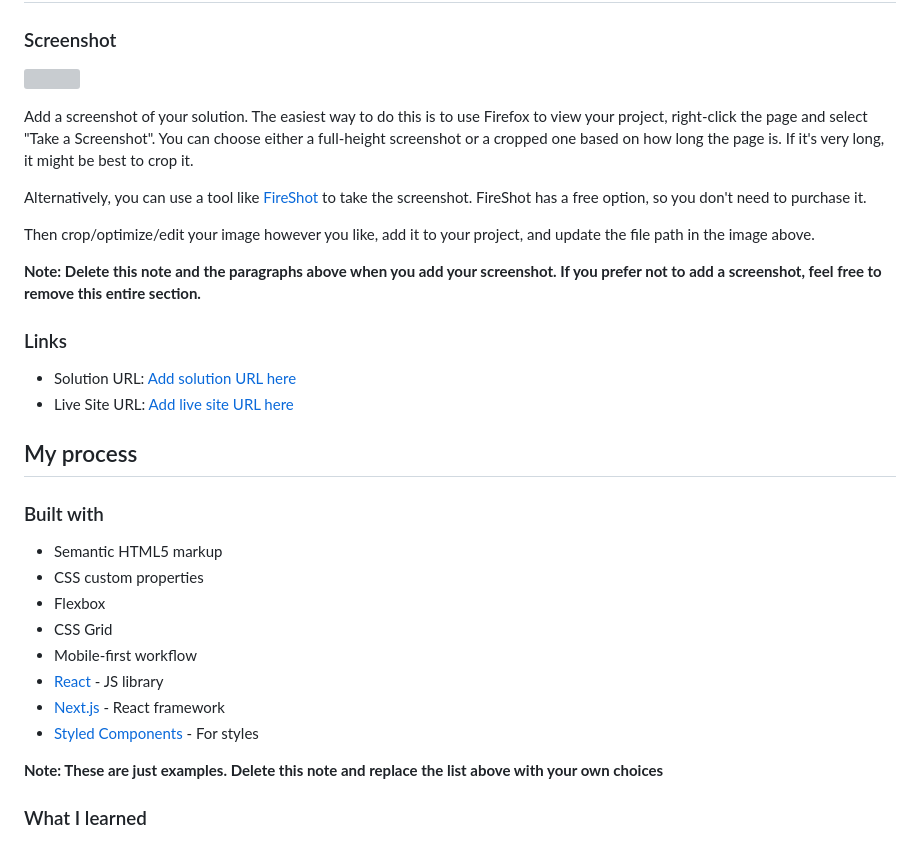
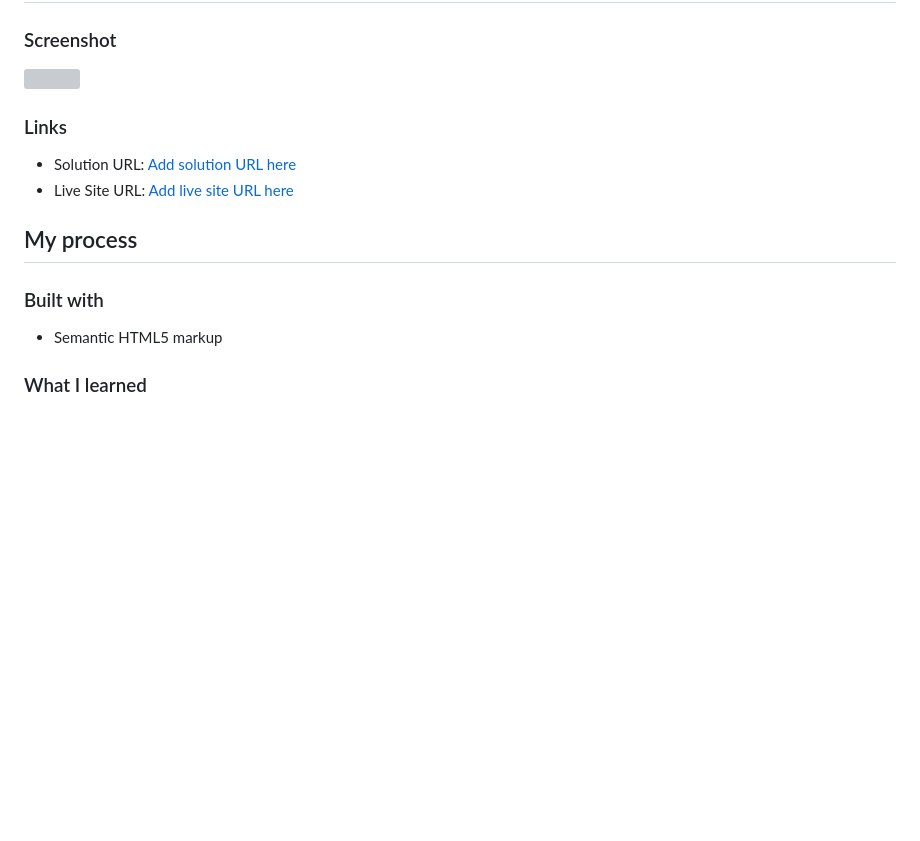
Before and after one commit to Jioh19/qr-code-component-main, a Markdown page: README-template.md, the part around the change. Drawn GitHub-style; blank space fills up the shorter version; grey boxes are pictures that could not be loaded.

Commit message:
Initalization

```diff
--- a/README-template.md
+++ b/README-template.md
@@ -23,14 +23,6 @@ This is a solution to the [QR code component challenge on Frontend Mentor](https
 
 ![](./screenshot.jpg)
 
-Add a screenshot of your solution. The easiest way to do this is to use Firefox to view your project, right-click the page and select "Take a Screenshot". You can choose either a full-height screenshot or a cropped one based on how long the page is. If it's very long, it might be best to crop it.
-
-Alternatively, you can use a tool like [FireShot](https://getfireshot.com/) to take the screenshot. FireShot has a free option, so you don't need to purchase it.
-
-Then crop/optimize/edit your image however you like, add it to your project, and update the file path in the image above.
-
-**Note: Delete this note and the paragraphs above when you add your screenshot. If you prefer not to add a screenshot, feel free to remove this entire section.**
-
 ### Links
 
 - Solution URL: [Add solution URL here](https://your-solution-url.com)
@@ -41,15 +33,6 @@ Then crop/optimize/edit your image however you like, add it to your project, and
 ### Built with
 
 - Semantic HTML5 markup
-- CSS custom properties
-- Flexbox
-- CSS Grid
-- Mobile-first workflow
-- [React](https://reactjs.org/) - JS library
-- [Next.js](https://nextjs.org/) - React framework
-- [Styled Components](https://styled-components.com/) - For styles
-
-**Note: These are just examples. Delete this note and replace the list above with your own choices**
 
 ### What I learned
 
```
